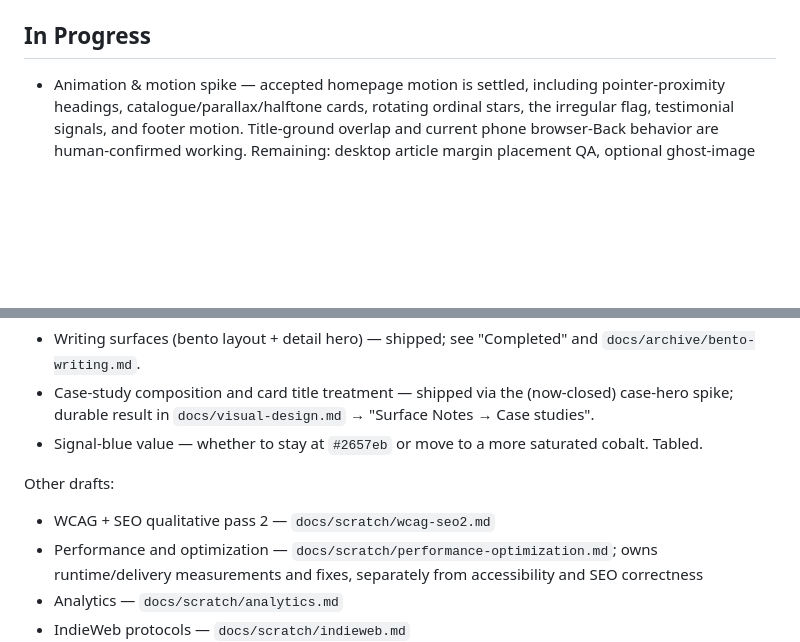
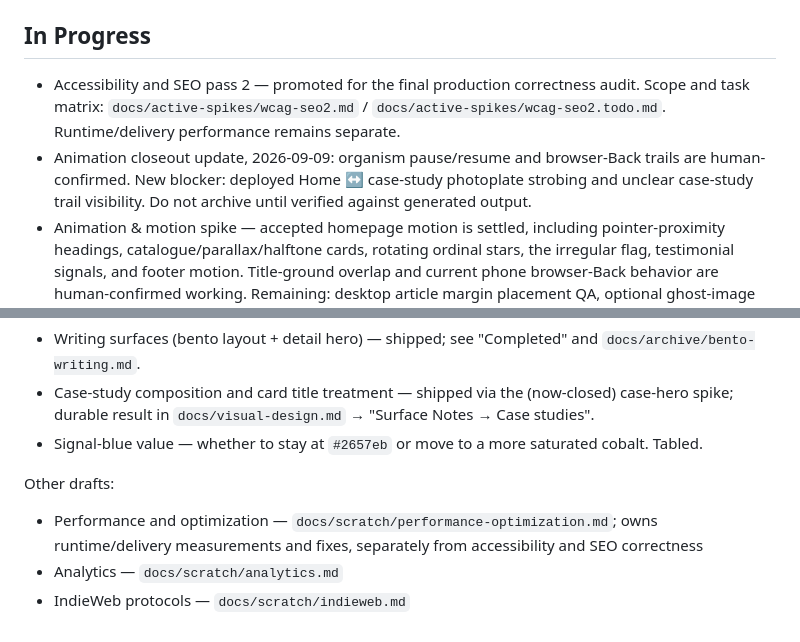
Before and after one commit to jcklpe/my-website, a Markdown page: TODO.md, 2 parts joined by grey strips. GitHub-like rendering; blank space fills up the shorter version.

Commit message:
docs: index SEO audit and animation regression blocker
Spike: animation
Spike: wcag-seo2

```diff
--- a/TODO.md
+++ b/TODO.md
@@ -214,6 +214,8 @@ This document tracks where the project actually is now. It is deliberately pract
 - Local development hardening spike — **closed 2026-08-27**. Development WordPress and Caddy ports now bind only to loopback; new clones generate ignored owner-only random credentials without overwriting established environments; production Compose behavior remains unchanged; and the recreated local stack was verified against the hardened bindings. Durable setup guidance lives in `README.md`; archived at `docs/archive/local-dev-hardening.md` / `docs/archive/local-dev-hardening.todo.md`.
 
 ## In Progress
+- Accessibility and SEO pass 2 — promoted for the final production correctness audit. Scope and task matrix: `docs/active-spikes/wcag-seo2.md` / `docs/active-spikes/wcag-seo2.todo.md`. Runtime/delivery performance remains separate.
+- Animation closeout update, 2026-09-09: organism pause/resume and browser-Back trails are human-confirmed. New blocker: deployed Home ↔ case-study photoplate strobing and unclear case-study trail visibility. Do not archive until verified against generated output.
 - Animation & motion spike — accepted homepage motion is settled, including pointer-proximity headings, catalogue/parallax/halftone cards, rotating ordinal stars, the irregular flag, testimonial signals, and footer motion. Title-ground overlap and current phone browser-Back behavior are human-confirmed working. Remaining: desktop article margin placement QA, optional ghost-image transition trails, final transition regression checks, and archival. Preserve all exploratory history. Continues from brand-voice. Active docs: `docs/active-spikes/animation.md` / `docs/active-spikes/animation.todo.md`.
 
 ## Next
@@ -230,7 +232,6 @@ Deferred design-refinement spikes (follow-on from the generative design directio
 
 Other drafts:
 
-- WCAG + SEO qualitative pass 2 — `docs/scratch/wcag-seo2.md`
 - Performance and optimization — `docs/scratch/performance-optimization.md`; owns runtime/delivery measurements and fixes, separately from accessibility and SEO correctness
 - Analytics — `docs/scratch/analytics.md`
 - IndieWeb protocols — `docs/scratch/indieweb.md`
```
